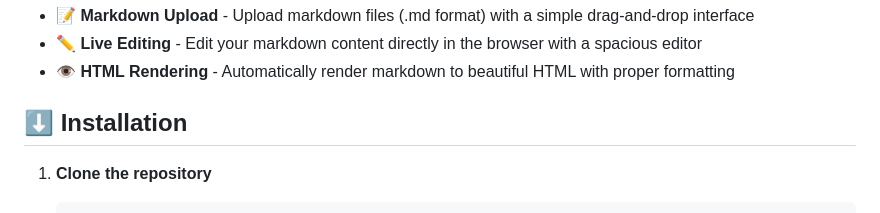
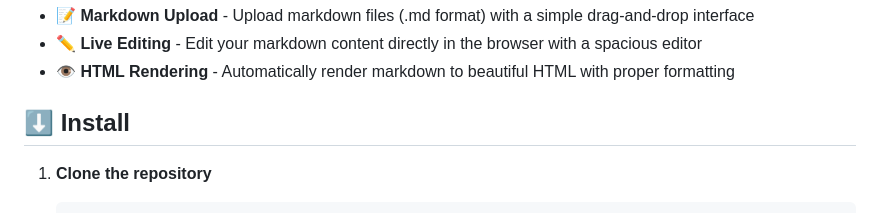
Before and after one commit to dmandevv/markdown-note-taking-api, a Markdown page: README.md, the part around one of its changes. Rendered like a GitHub page.

````diff
--- a/README.md
+++ b/README.md
@@ -28,7 +28,7 @@ A modern, minimalist note-taking application that lets users upload, edit, and v
 - **👁️ HTML Rendering** - Automatically render markdown to beautiful HTML with proper formatting
 
 
-## ⬇️ Installation
+## ⬇️ Install
 
 1. **Clone the repository**
    ```bash
````
Also changed, not shown: other parts of README.md (+1 -1 lines).
